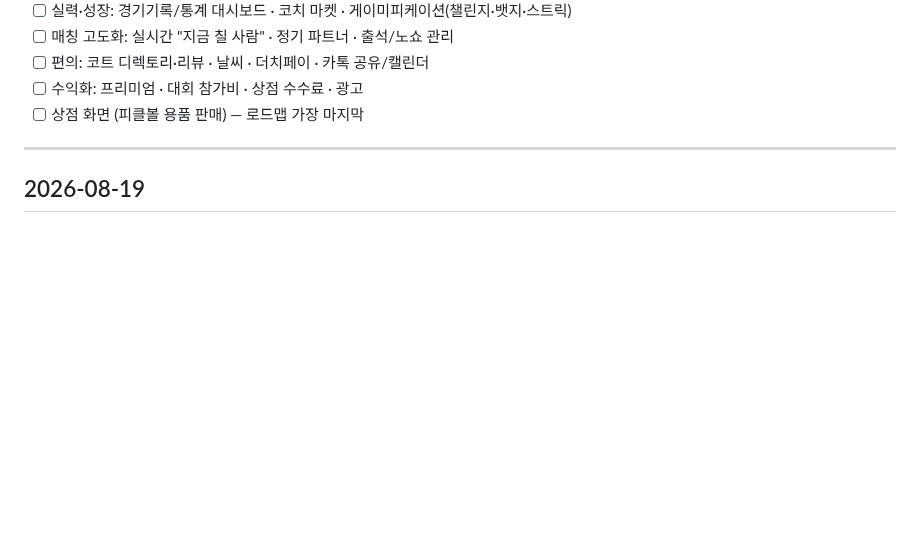
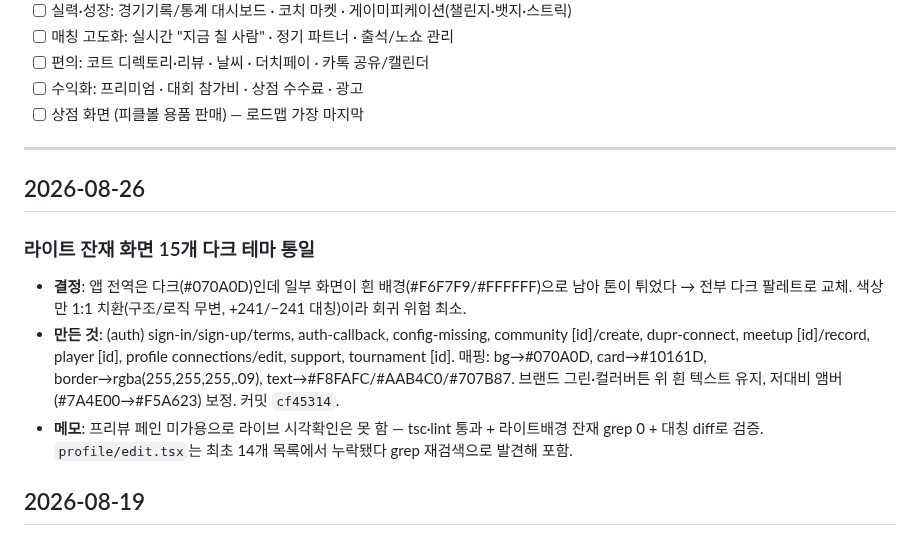
Before and after one commit to Yoon0222/letmeet, a Markdown page: docs/WORKLOG.md, the part around the change. Rendered like a GitHub page; blank space fills up the shorter version.

Commit message:
docs(worklog): 다크 테마 통일(15화면) 기록 — 2026-08-26
Co-Authored-By: Claude Opus 4.8 <noreply@anthropic.com>

```diff
--- a/docs/WORKLOG.md
+++ b/docs/WORKLOG.md
@@ -76,6 +76,13 @@
 - [ ] 상점 화면 (피클볼 용품 판매) — 로드맵 가장 마지막
 
 ---
+
+## 2026-08-26
+
+### 라이트 잔재 화면 15개 다크 테마 통일
+- **결정**: 앱 전역은 다크(#070A0D)인데 일부 화면이 흰 배경(#F6F7F9/#FFFFFF)으로 남아 톤이 튀었다 → 전부 다크 팔레트로 교체. 색상만 1:1 치환(구조/로직 무변, +241/−241 대칭)이라 회귀 위험 최소.
+- **만든 것**: (auth) sign-in/sign-up/terms, auth-callback, config-missing, community [id]/create, dupr-connect, meetup [id]/record, player [id], profile connections/edit, support, tournament [id]. 매핑: bg→#070A0D, card→#10161D, border→rgba(255,255,255,.09), text→#F8FAFC/#AAB4C0/#707B87. 브랜드 그린·컬러버튼 위 흰 텍스트 유지, 저대비 앰버(#7A4E00→#F5A623) 보정. 커밋 `cf45314`.
+- **메모**: 프리뷰 페인 미가용으로 라이브 시각확인은 못 함 — tsc·lint 통과 + 라이트배경 잔재 grep 0 + 대칭 diff로 검증. `profile/edit.tsx`는 최초 14개 목록에서 누락됐다 grep 재검색으로 발견해 포함.
 
 ## 2026-08-19
 
```
